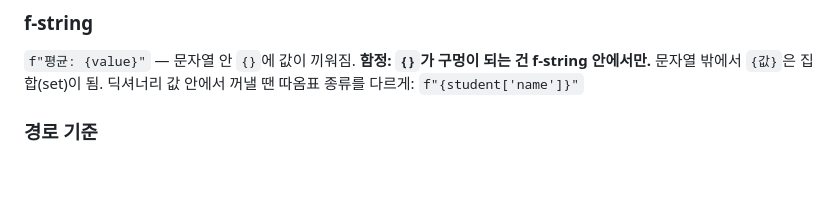
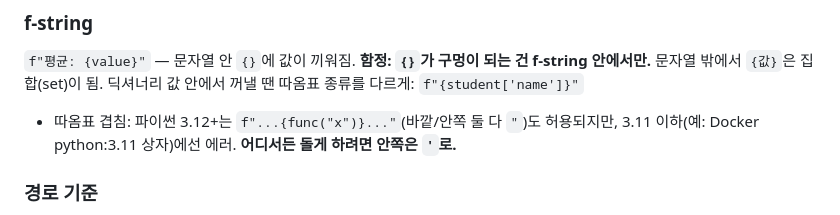
Before and after one commit to castle0tiger/python-practice, a Markdown page: GLOSSARY.md, the part around the change. Rendered like a GitHub page; blank space fills up the shorter version.

Commit message:
개념사전: f-string 따옴표 겹침 버전 차이(3.12+ vs 3.11) 보강

```diff
--- a/GLOSSARY.md
+++ b/GLOSSARY.md
@@ -507,6 +507,8 @@ ChromaDB/Groq은 "내가 요청하는" 쪽, FastAPI는 "요청을 받는" 쪽이
 `f"평균: {value}"` — 문자열 안 `{}`에 값이 끼워짐.
 **함정: `{}`가 구멍이 되는 건 f-string 안에서만.** 문자열 밖에서 `{값}`은 집합(set)이 됨.
 딕셔너리 값 안에서 꺼낼 땐 따옴표 종류를 다르게: `f"{student['name']}"`
+- 따옴표 겹침: 파이썬 3.12+는 `f"...{func("x")}..."`(바깥/안쪽 둘 다 `"`)도 허용되지만,
+  3.11 이하(예: Docker python:3.11 상자)에선 에러. **어디서든 돌게 하려면 안쪽은 `'`로.**
 
 ### 경로 기준
 `pd.read_csv("...")` 같은 상대 경로는 **파일 위치가 아니라 터미널이 서 있는 위치** 기준.
```
